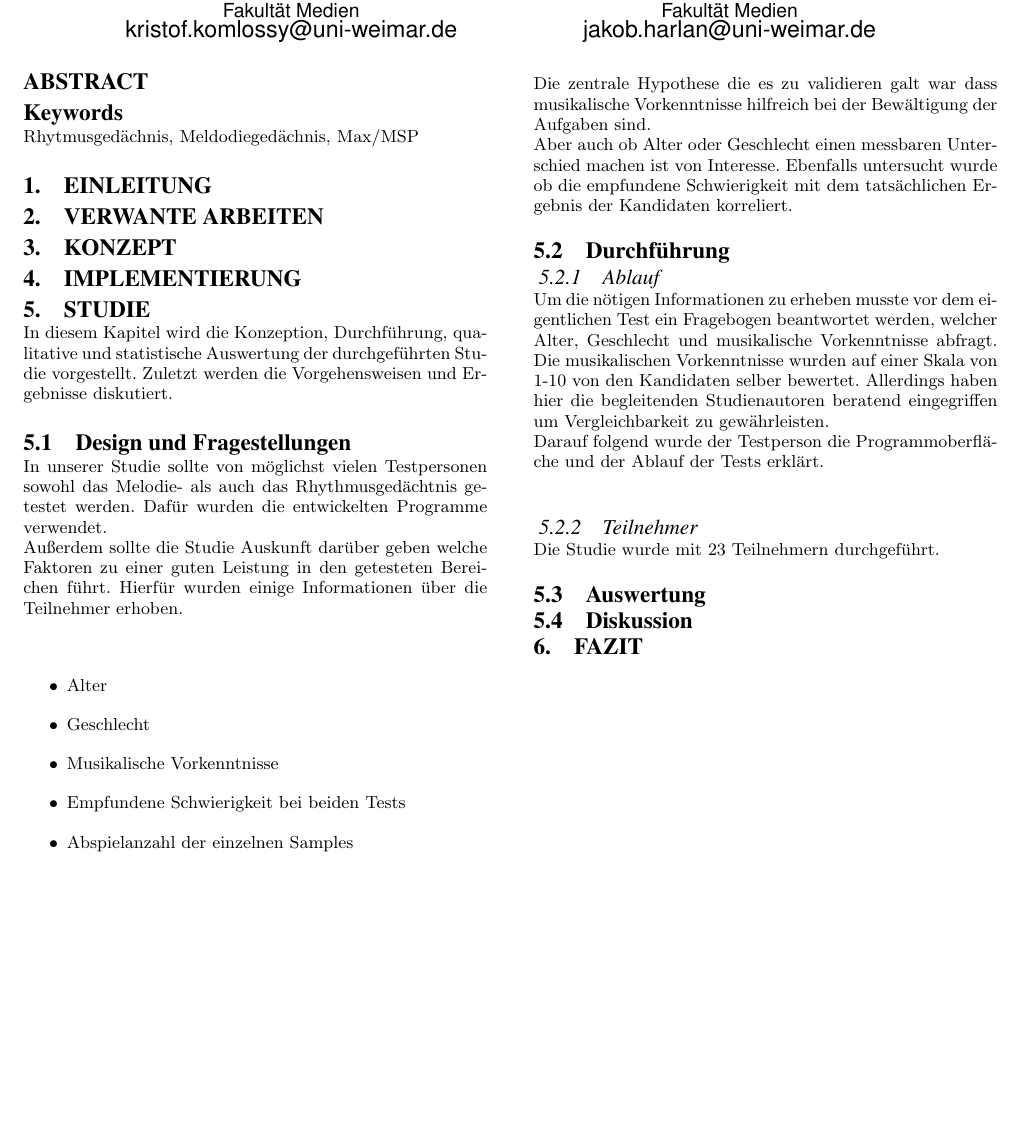
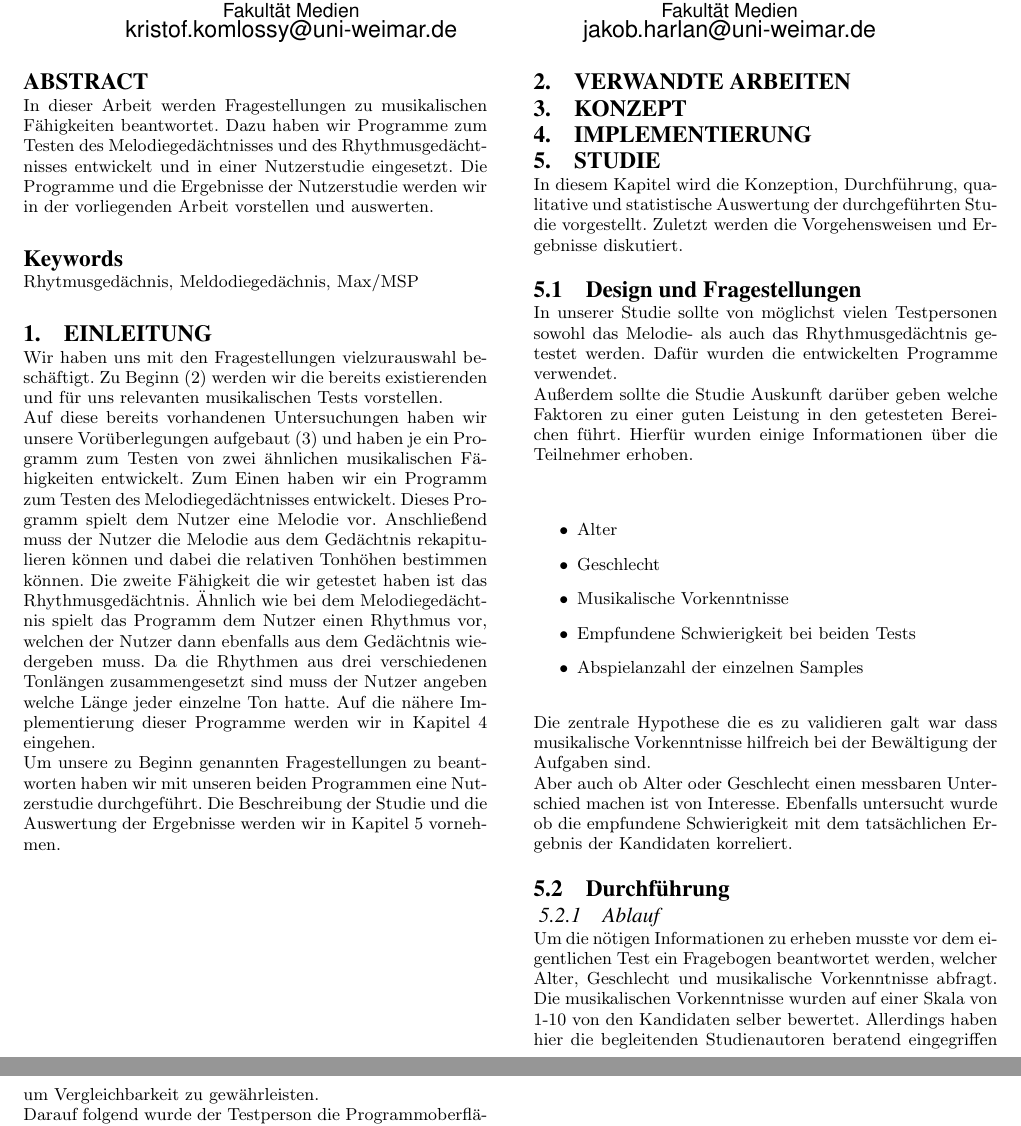
Before and after one commit to Kritten/audiotechnik, a LaTeX paper (komlossy_harlan_audiotechnik.tex): part of the page before the commit and two parts of pages 1 and 2 of 2 after it, the two joined at a grey line, cut so that both start at the same text, the shorter picture padded with empty space. Compiled offline with pdfLaTeX.

Commit message:
*changed introduction

```diff
--- a/komlossy_harlan_audiotechnik.tex
+++ b/komlossy_harlan_audiotechnik.tex
@@ -28,14 +28,18 @@ Jakob Harlan\\
 \maketitle
 
 \begin{abstract}
-
+In dieser Arbeit werden Fragestellungen zu musikalischen Fähigkeiten beantwortet. Dazu haben wir Programme zum Testen des Melodiegedächtnisses und des Rhythmusgedächtnisses entwickelt und in einer Nutzerstudie eingesetzt. Die Programme und die Ergebnisse der Nutzerstudie werden wir in der vorliegenden Arbeit vorstellen und auswerten.
 \end{abstract}
 
 \keywords{Rhytmusgedächnis, Meldodiegedächnis, Max/MSP} % NOT required for Proceedings
 
 \section{Einleitung}
-
-\section{Verwante Arbeiten}
+Wir haben uns mit den Fragestellungen vielzurauswahl beschäftigt.
+Zu Beginn (2) werden wir die bereits existierenden und für uns relevanten musikalischen Tests vorstellen.\\
+Auf diese bereits vorhandenen Untersuchungen haben wir unsere Vorüberlegungen aufgebaut (3) und haben je ein Programm zum Testen von zwei ähnlichen musikalischen Fähigkeiten entwickelt. Zum Einen haben wir ein Programm zum Testen des Melodiegedächtnisses entwickelt. Dieses Programm spielt dem Nutzer eine Melodie vor. Anschließend muss der Nutzer die Melodie aus dem Gedächtnis rekapitulieren können und dabei die relativen Tonhöhen bestimmen können.
+Die zweite Fähigkeit die wir getestet haben ist das Rhythmusgedächtnis. Ähnlich wie bei dem Melodiegedächtnis spielt das Programm dem Nutzer einen Rhythmus vor, welchen der Nutzer dann ebenfalls aus dem Gedächtnis wiedergeben muss. Da die Rhythmen aus drei verschiedenen Tonlängen zusammengesetzt sind muss der Nutzer angeben welche Länge jeder einzelne Ton hatte. Auf die nähere Implementierung dieser Programme werden wir in Kapitel 4 eingehen.\\
+Um unsere zu Beginn genannten Fragestellungen zu beantworten haben wir mit unseren beiden Programmen eine Nutzerstudie durchgeführt. Die Beschreibung der Studie und die Auswertung der Ergebnisse werden wir in Kapitel 5 vornehmen.
+\section{Verwandte Arbeiten}
 
 \section{Konzept}
 \section{Implementierung}
```
